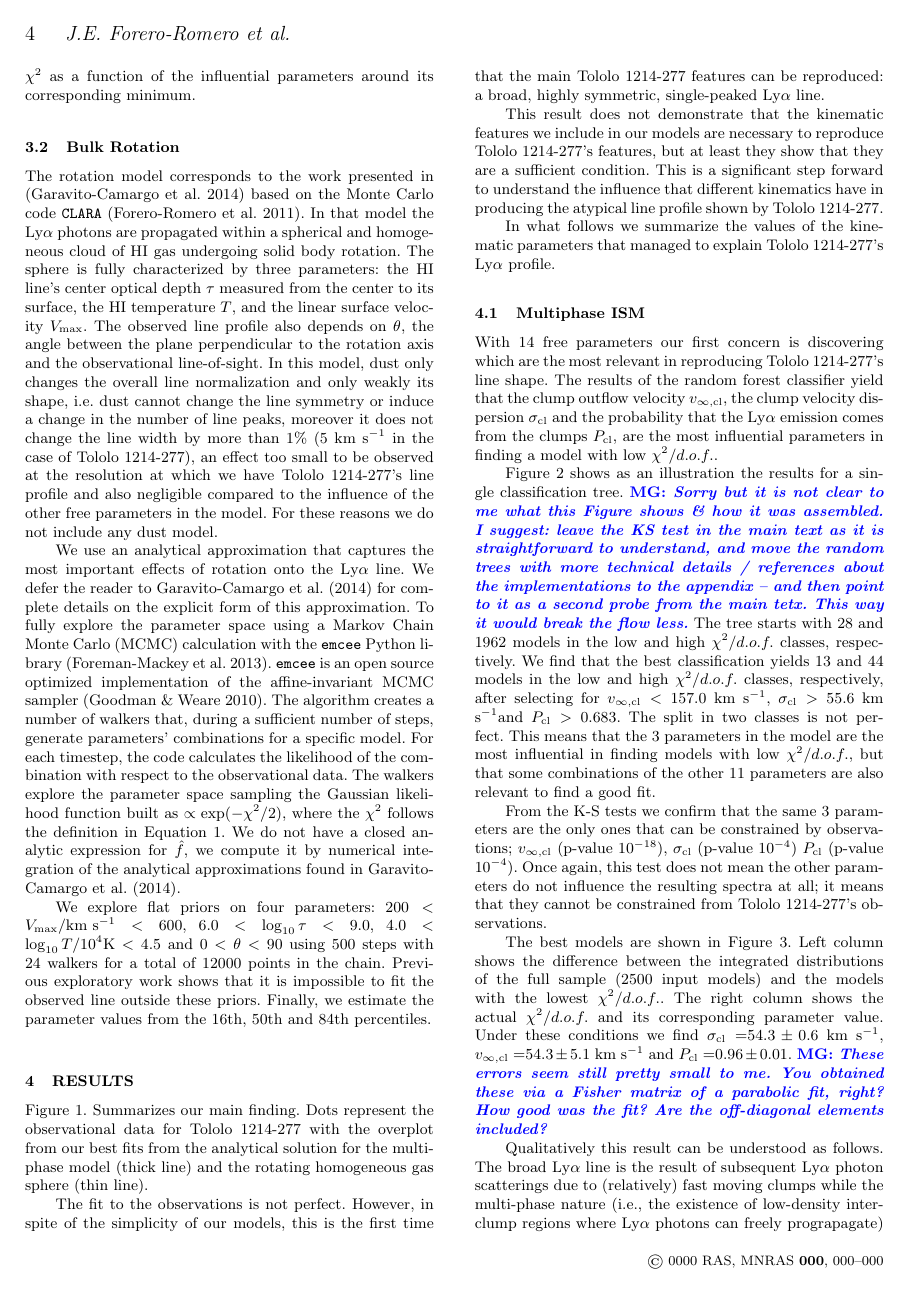
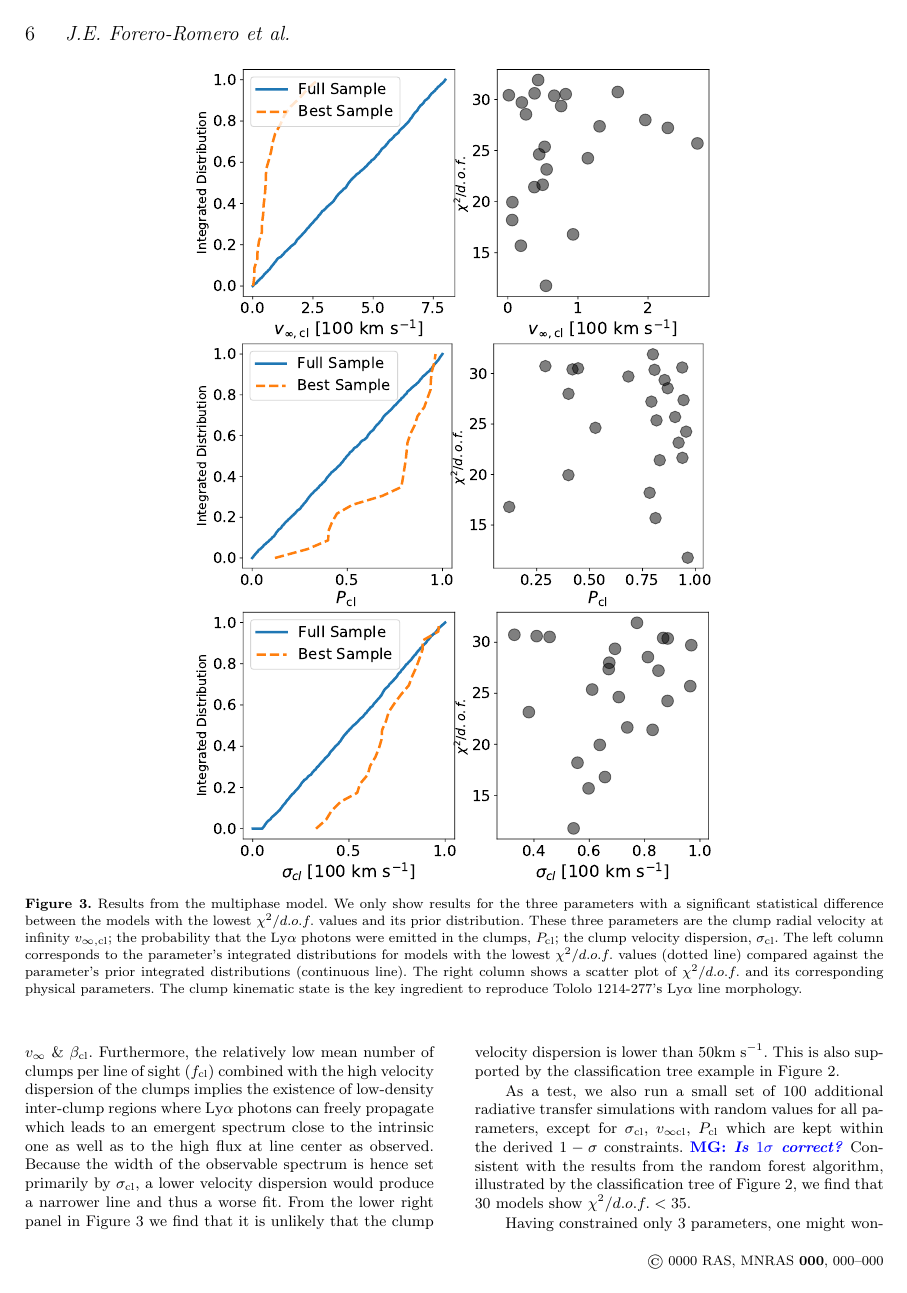
Before and after one commit to astroandes/tololo-lya-fit, a LaTeX paper (paper/paper.tex): page 4 of 10 before the commit and page 6 of 10 after it. Compiled offline with pdfLaTeX; a LaTeX package or settings file that is missing is left out.

Commit message:
Rewrote explanation in 4.1

```diff
--- a/paper/paper.tex
+++ b/paper/paper.tex
@@ -675,7 +675,8 @@ $v_{\infty {\rm, cl}}=$\inftyclump\ and $P_{\rm cl}=$\probaclump.
 \mg{These errors seem still pretty small to me. You obtained these via a Fisher matrix of a parabolic fit, right? How good was the fit? Are the off-diagonal elements included?}
 
 Qualitatively this result can be understood as follows.
-The broad \lya line is the result of subsequent \lya photon
-scatterings due to (relatively) fast moving clumps while the
-multi-phase nature (i.e., the existence of low-density inter-clump
-regions where \lya photons can freely prograpagate)  ensures the high
+Due to the large fraction of \lya photons being emitted within the moving clumps ($P_{\rm cl}$), the `intrinsic' profile represents the kinematics of the clumps, that is, the width of the intrinsic line is set by $\sigma_{\mathrm{cl}}$ and its median offset mainly by $v_{\infty}$ \& $\beta_{\rm cl}$.
+Furthermore, the relatively low mean number of clumps per line of sight ($f_{\mathrm{cl}}$) combined with the high velocity dispersion of the clumps implies the
+existence of low-density inter-clump
+regions where \lya photons can freely propagate which leads to an emergent spectrum close to the intrinsic one as well as to the high flux at line center as observed.
+Because the width of the observable spectrum is hence set primarily by $\sigma_{\rm cl}$, a lower velocity dispersion would produce a narrower line and thus a worse fit.
@@ -688,16 +686,16 @@ $50$\kms.
 This is also supported by the classification tree example in Figure
 \ref{fig:tree}.
 
-As a test, we also run a small set of 100 additional radiative
+As a test, we also run a small set of $100$ additional radiative
 transfer simulations with random values for all parameters, except for
-$\sigma_{\rm cl}$, $v_{\infty {\rm cl}}$, $P_{\rm cl}$ which are within the derived
-constraints.
+$\sigma_{\rm cl}$, $v_{\infty {\rm cl}}$, $P_{\rm cl}$ which are kept within the derived $1-\sigma$
+constraints. \mg{Is $1\sigma$ correct?}
 Consistent with the results from the random forest algorithm,
 illustrated by the classification tree of Figure \ref{fig:tree}, we
 find that $30$ models show $\chi^2/d.o.f.<35$.
 
 
-Having constrained only 3 parameters, one migh wonder why the other 11
+Having constrained only 3 parameters, one might wonder why the other 11
 parameters do not seem to matter.
 However, this view is misleading.
 Even if for clumply models the line profile is most sensitive to only
```
Also changed, not shown: paper/paper.tex (3 more changed lines).
